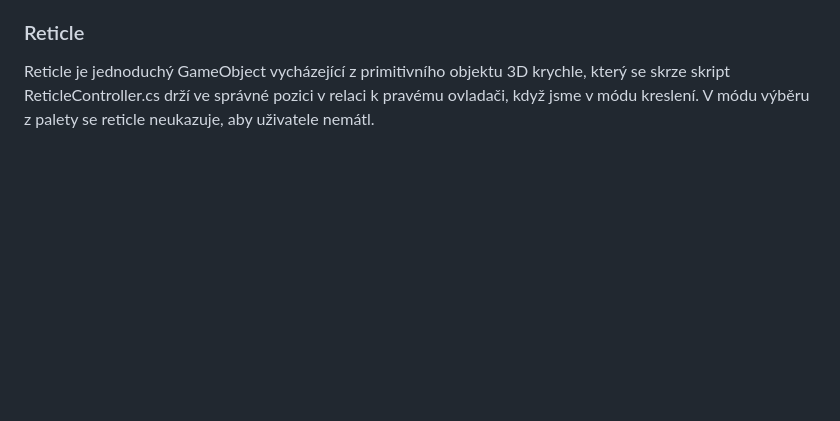
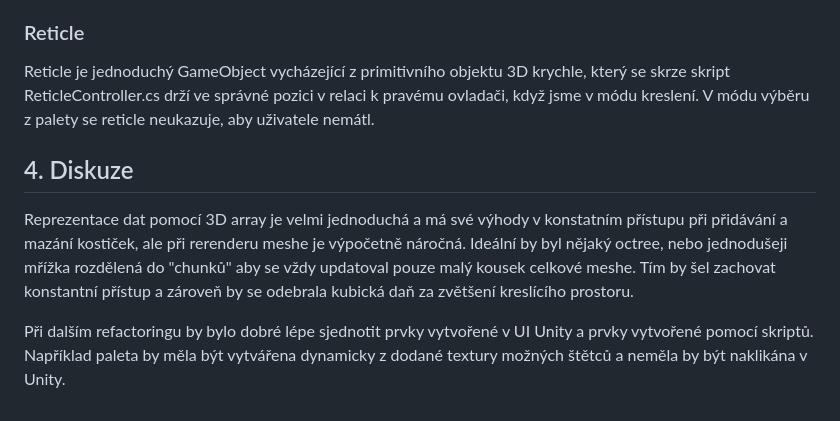
Before and after one commit to VojtaSara/VoxelSculpt_2, a Markdown page: Documentation/Program_documentation.md, the part around the change. GitHub-like rendering; blank space fills up the shorter version.

```diff
--- a/Documentation/Program_documentation.md
+++ b/Documentation/Program_documentation.md
@@ -56,3 +56,8 @@ Paleta je sestavená z Unity UI komponentů, zjednodušeně je více "naklikaná
 
 ### Reticle
 Reticle je jednoduchý GameObject vycházející z primitivního objektu 3D krychle, který se skrze skript ReticleController.cs drží ve správné pozici v relaci k pravému ovladači, když jsme v módu kreslení. V módu výběru z palety se reticle neukazuje, aby uživatele nemátl.
+
+## 4. Diskuze
+Reprezentace dat pomocí 3D array je velmi jednoduchá a má své výhody v konstatním přístupu při přidávání a mazání kostiček, ale při rerenderu meshe je výpočetně náročná. Ideální by byl nějaký octree, nebo jednodušeji mřížka rozdělená do "chunků" aby se vždy updatoval pouze malý kousek celkové meshe. Tím by šel zachovat konstantní přístup a zároveň by se odebrala kubická daň za zvětšení kreslícího prostoru.
+
+Při dalším refactoringu by bylo dobré lépe sjednotit prvky vytvořené v UI Unity a prvky vytvořené pomocí skriptů. Například paleta by měla být vytvářena dynamicky z dodané textury možných štětců a neměla by být naklikána v Unity.
```
